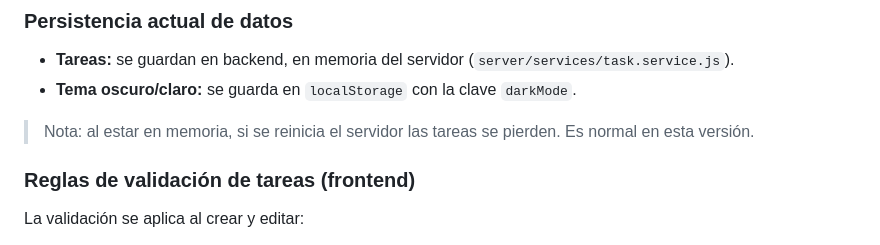
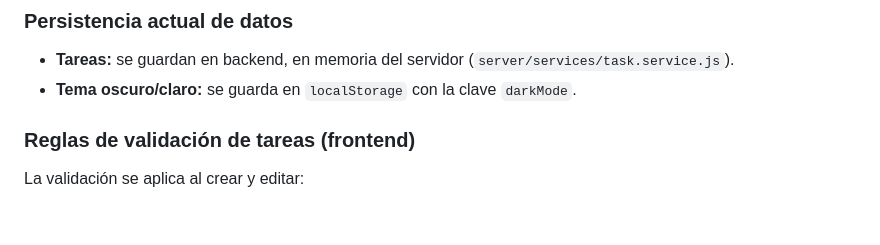
Before and after one commit to Santiago-PM/taskflow-project, a Markdown page: README.md, the part around the change. Drawn GitHub-style; blank space fills up the shorter version.

Commit message:
Actualización de documentación

```diff
--- a/README.md
+++ b/README.md
@@ -44,8 +44,6 @@ Este repositorio corresponde a un **proyecto de prácticas**, donde subo archivo
 
 - **Tareas:** se guardan en backend, en memoria del servidor (`server/services/task.service.js`).
 - **Tema oscuro/claro:** se guarda en `localStorage` con la clave `darkMode`.
-
-> Nota: al estar en memoria, si se reinicia el servidor las tareas se pierden. Es normal en esta versión.
 
 ### Reglas de validación de tareas (frontend)
 
```
